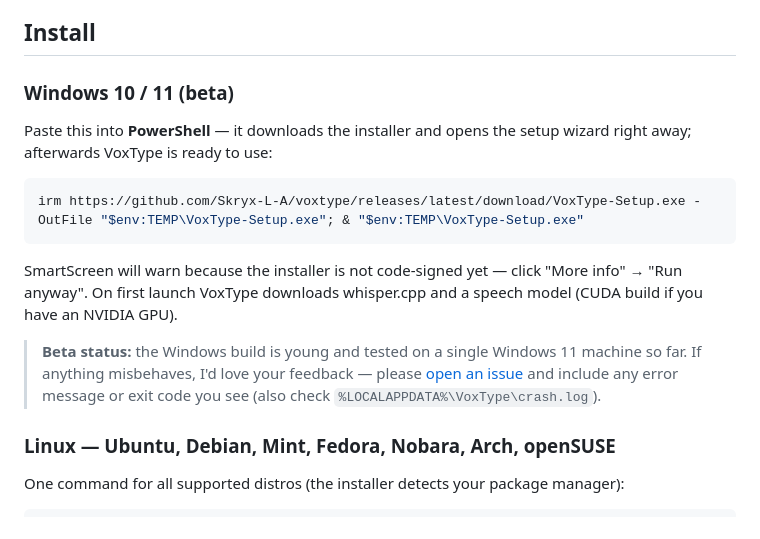
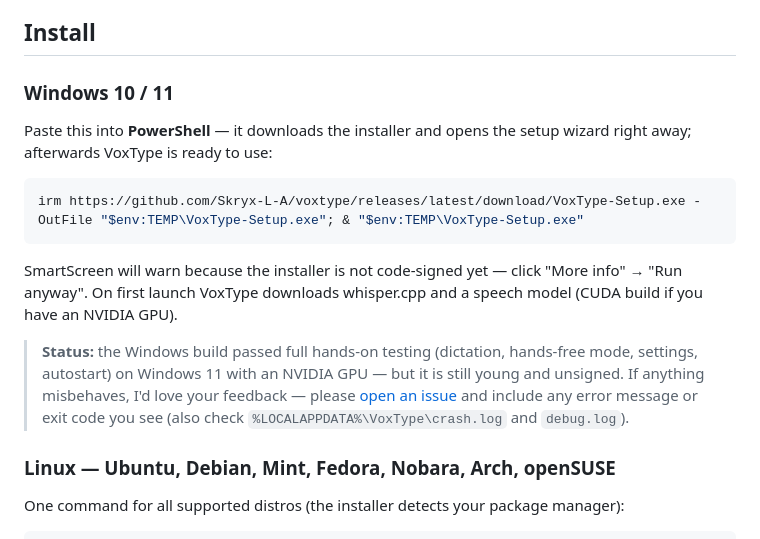
Before and after one commit to Skryx-L-A/quassel, a Markdown page: README.md, the part around the change. GitHub-like rendering.

Commit message:
README: Windows build promoted from beta after full hands-on testing

```diff
--- a/README.md
+++ b/README.md
@@ -55,7 +55,7 @@ record → transcribe locally → paste.
 
 ## Install
 
-### Windows 10 / 11 (beta)
+### Windows 10 / 11
 
 Paste this into **PowerShell** — it downloads the installer and opens the
 setup wizard right away; afterwards VoxType is ready to use:
@@ -68,11 +68,12 @@ SmartScreen will warn because the installer is not code-signed yet — click
 "More info" → "Run anyway". On first launch VoxType downloads whisper.cpp
 and a speech model (CUDA build if you have an NVIDIA GPU).
 
-> **Beta status:** the Windows build is young and tested on a single
-> Windows 11 machine so far. If anything misbehaves, I'd love your
+> **Status:** the Windows build passed full hands-on testing (dictation,
+> hands-free mode, settings, autostart) on Windows 11 with an NVIDIA GPU —
+> but it is still young and unsigned. If anything misbehaves, I'd love your
 > feedback — please [open an issue](https://github.com/Skryx-L-A/voxtype/issues)
 > and include any error message or exit code you see (also check
-> `%LOCALAPPDATA%\VoxType\crash.log`).
+> `%LOCALAPPDATA%\VoxType\crash.log` and `debug.log`).
 
 ### Linux — Ubuntu, Debian, Mint, Fedora, Nobara, Arch, openSUSE
 
```
